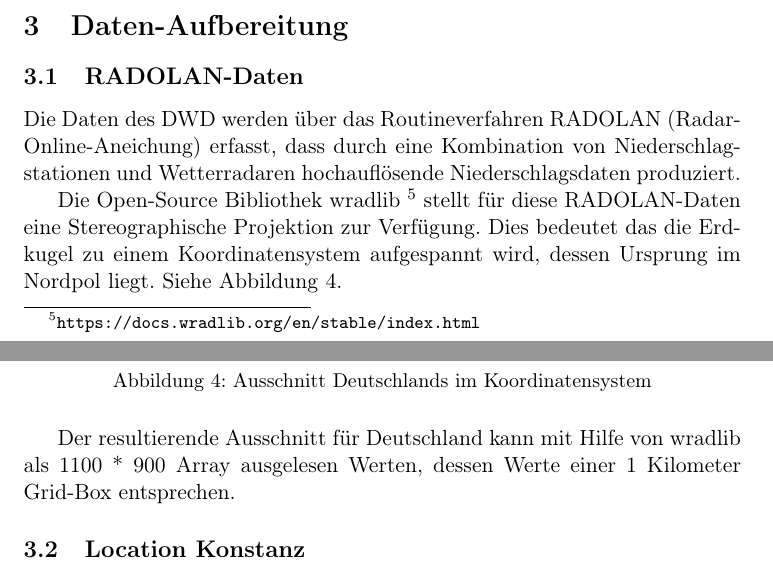
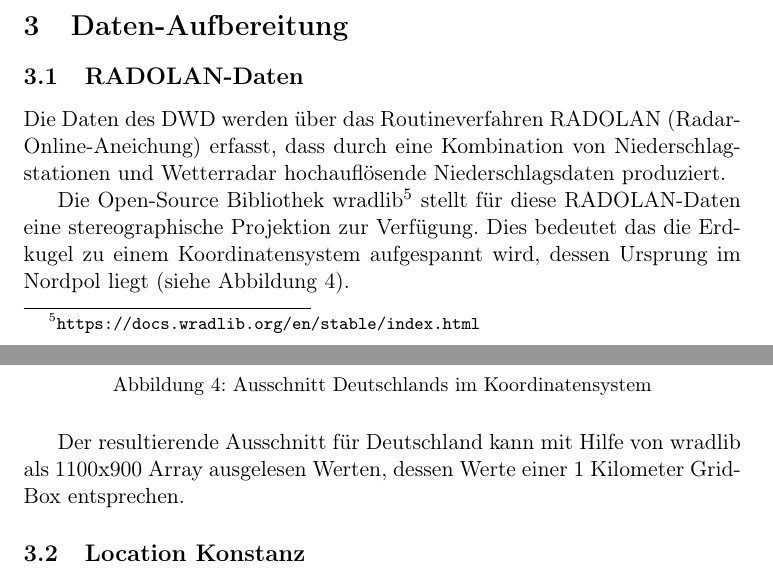
Before and after one commit to thgnaedi/DeepRain, a LaTeX paper (Docs/Langdokumentation.tex, which reads Docs/Datenaufbereitung.tex): two parts of pages 8 and 9 of 34, joined at a grey line, cut so that both start at the same text. Compiled offline with pdfLaTeX.

Commit message:
Typos Kapitel Datenaufbereitung

```diff
--- a/Docs/Datenaufbereitung.tex
+++ b/Docs/Datenaufbereitung.tex
@@ -1,10 +1,9 @@
 \section{Daten-Aufbereitung}
 
 \subsection{RADOLAN-Daten}
+Die Daten des DWD werden über das Routineverfahren RADOLAN (Radar-Online-Aneichung) erfasst, dass durch eine Kombination von Niederschlagstationen und Wetterradar hochauflösende Niederschlagsdaten produziert.
 
-Die Daten des DWD werden über das Routineverfahren RADOLAN (Radar-Online-Aneichung) erfasst, dass durch eine Kombination von Niederschlagstationen und Wetterradaren hochauflösende Niederschlagsdaten produziert.
-
-Die Open-Source Bibliothek wradlib \footnote{\url{https://docs.wradlib.org/en/stable/index.html}} stellt für diese RADOLAN-Daten eine Stereographische Projektion zur Verfügung. Dies bedeutet das die Erdkugel zu einem Koordinatensystem aufgespannt wird, dessen Ursprung im Nordpol liegt. Siehe Abbildung  \ref{rz}.
+Die Open-Source Bibliothek wradlib\footnote{\url{https://docs.wradlib.org/en/stable/index.html}} stellt für diese RADOLAN-Daten eine stereographische Projektion zur Verfügung. Dies bedeutet das die Erdkugel zu einem Koordinatensystem aufgespannt wird, dessen Ursprung im Nordpol liegt (siehe Abbildung~\ref{rz}).
 
 \begin{figure}[H]
 	\centering
@@ -13,7 +12,7 @@ Die Open-Source Bibliothek wradlib \footnote{\url{https://docs.wradlib.org/en/st
 	\label{rz}
 \end{figure}
 
-Der resultierende Ausschnitt für Deutschland kann mit Hilfe von wradlib als 1100 * 900 Array ausgelesen Werten, dessen Werte einer 1 Kilometer Grid-Box entsprechen.
+Der resultierende Ausschnitt für Deutschland kann mit Hilfe von wradlib als 1100x900 Array ausgelesen Werten, dessen Werte einer 1 Kilometer Grid-Box entsprechen.
 
 \subsection{Location Konstanz}
 \label{locKN}
```
Also changed, not shown: Docs/Datenaufbereitung.tex (4 more changed lines).
